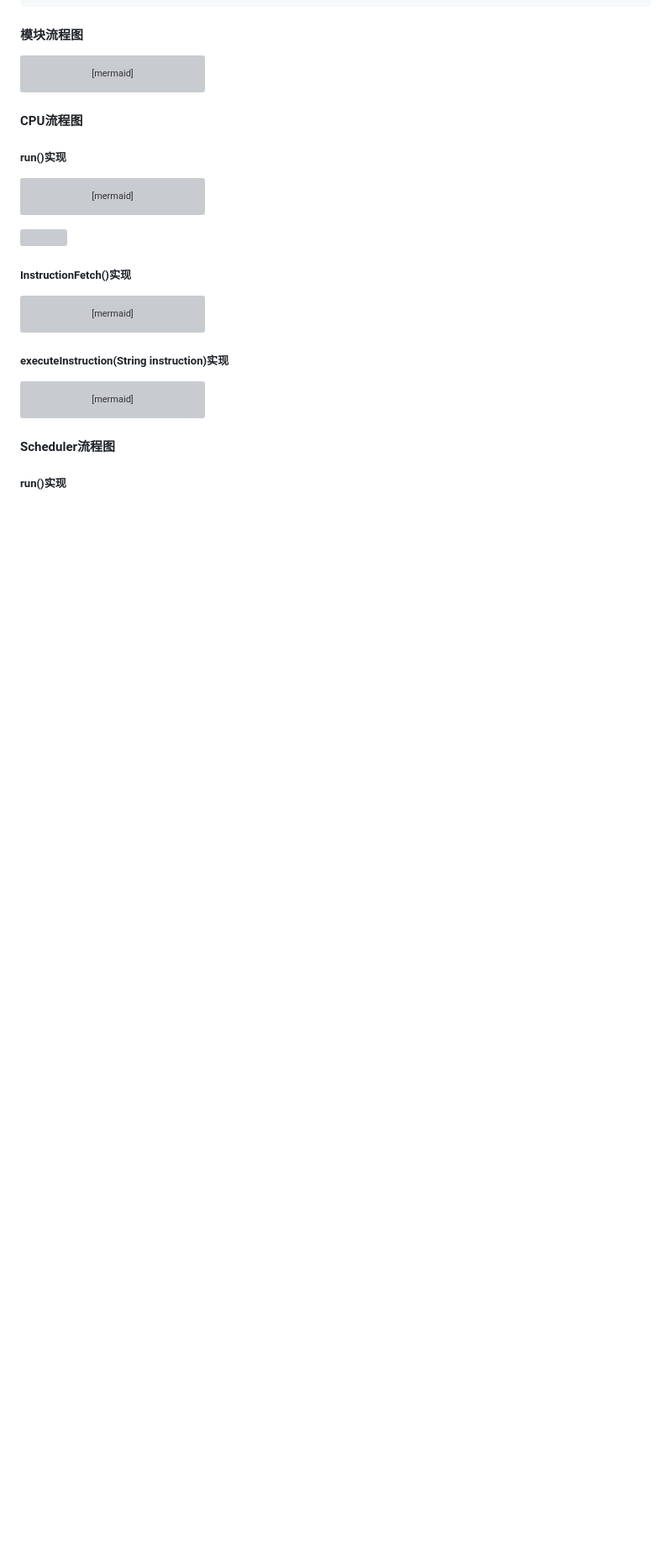
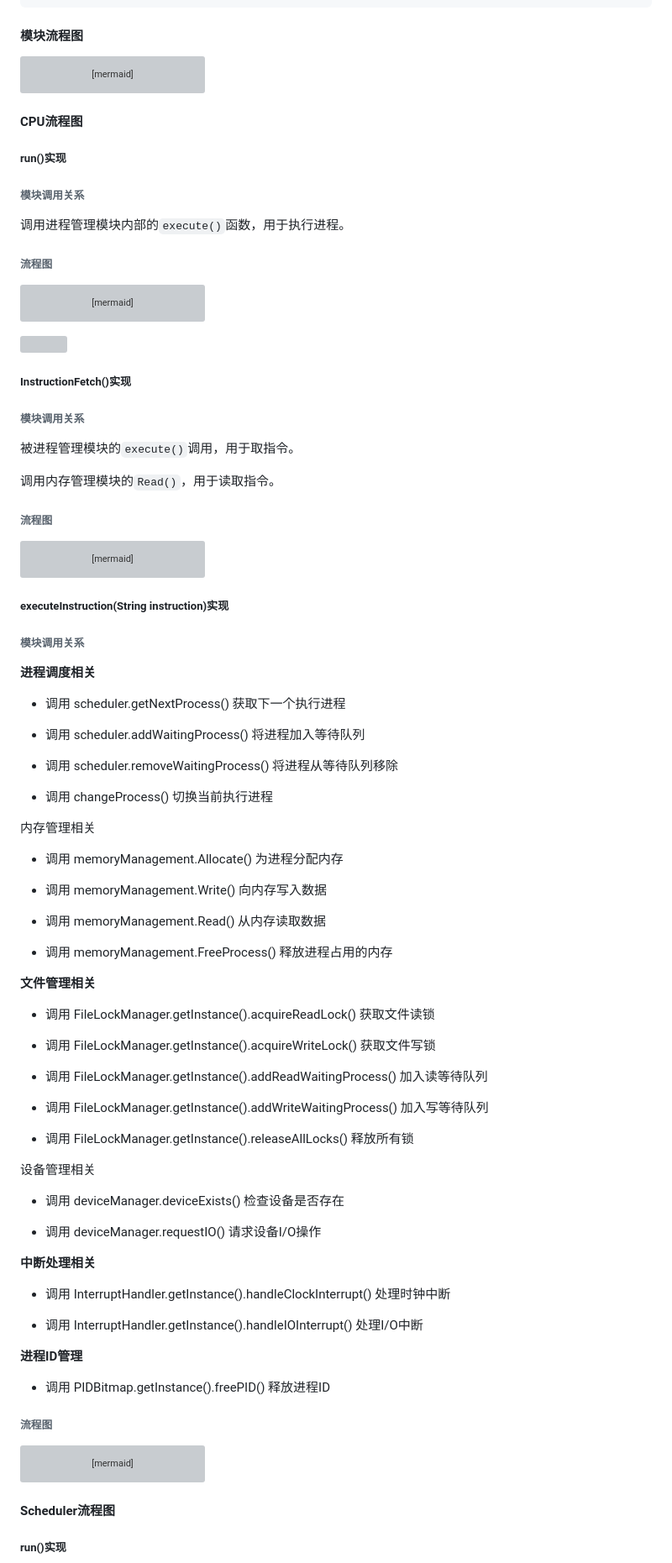
Before and after one commit to trenchance2022/OSCD, a Markdown page: report2025.md, the part around the change printed below. Shown: that part at 84% size. Drawn GitHub-style; blank space fills up the shorter version; grey boxes are pictures that could not be loaded.

Commit message:
更新进程管理详细设计

````diff
--- a/report2025.md
+++ b/report2025.md
@@ -999,6 +999,12 @@ graph TD
 
 ##### run()实现
 
+###### 模块调用关系
+
+调用进程管理模块内部的`execute()`函数，用于执行进程。
+
+###### 流程图
+
 ```mermaid
 graph TD
     A[开始] --> B[run方法]
@@ -1037,6 +1043,14 @@ graph TD
 ![](.\report2025.assets\详细设计-进程管理-CPU-run.png)
 
 #####  InstructionFetch()实现
+
+###### 模块调用关系
+
+被进程管理模块的`execute()`调用，用于取指令。
+
+调用内存管理模块的`Read()`，用于读取指令。
+
+###### 流程图
 
 ```mermaid
 graph TD
@@ -1076,6 +1090,58 @@ graph TD
 ```
 
 ##### executeInstruction(String instruction)实现
+
+###### 模块调用关系
+
+**进程调度相关**
+
+- 调用 scheduler.getNextProcess() 获取下一个执行进程
+
+- 调用 scheduler.addWaitingProcess() 将进程加入等待队列
+
+- 调用 scheduler.removeWaitingProcess() 将进程从等待队列移除
+
+- 调用 changeProcess() 切换当前执行进程
+
+内存管理相关
+
+- 调用 memoryManagement.Allocate() 为进程分配内存
+
+- 调用 memoryManagement.Write() 向内存写入数据
+
+- 调用 memoryManagement.Read() 从内存读取数据
+
+- 调用 memoryManagement.FreeProcess() 释放进程占用的内存
+
+**文件管理相关**
+
+- 调用 FileLockManager.getInstance().acquireReadLock() 获取文件读锁
+
+- 调用 FileLockManager.getInstance().acquireWriteLock() 获取文件写锁
+
+- 调用 FileLockManager.getInstance().addReadWaitingProcess() 加入读等待队列
+
+- 调用 FileLockManager.getInstance().addWriteWaitingProcess() 加入写等待队列
+
+- 调用 FileLockManager.getInstance().releaseAllLocks() 释放所有锁
+
+设备管理相关
+
+- 调用 deviceManager.deviceExists() 检查设备是否存在
+
+- 调用 deviceManager.requestIO() 请求设备I/O操作
+
+**中断处理相关**
+
+- 调用 InterruptHandler.getInstance().handleClockInterrupt() 处理时钟中断
+
+- 调用 InterruptHandler.getInstance().handleIOInterrupt() 处理I/O中断
+
+**进程ID管理**
+
+- 调用 PIDBitmap.getInstance().freePID() 释放进程ID
+
+###### 流程图
 
 ```mermaid
 graph TD
````
Also changed, not shown: other parts of report2025.md (+24 -20 lines).
